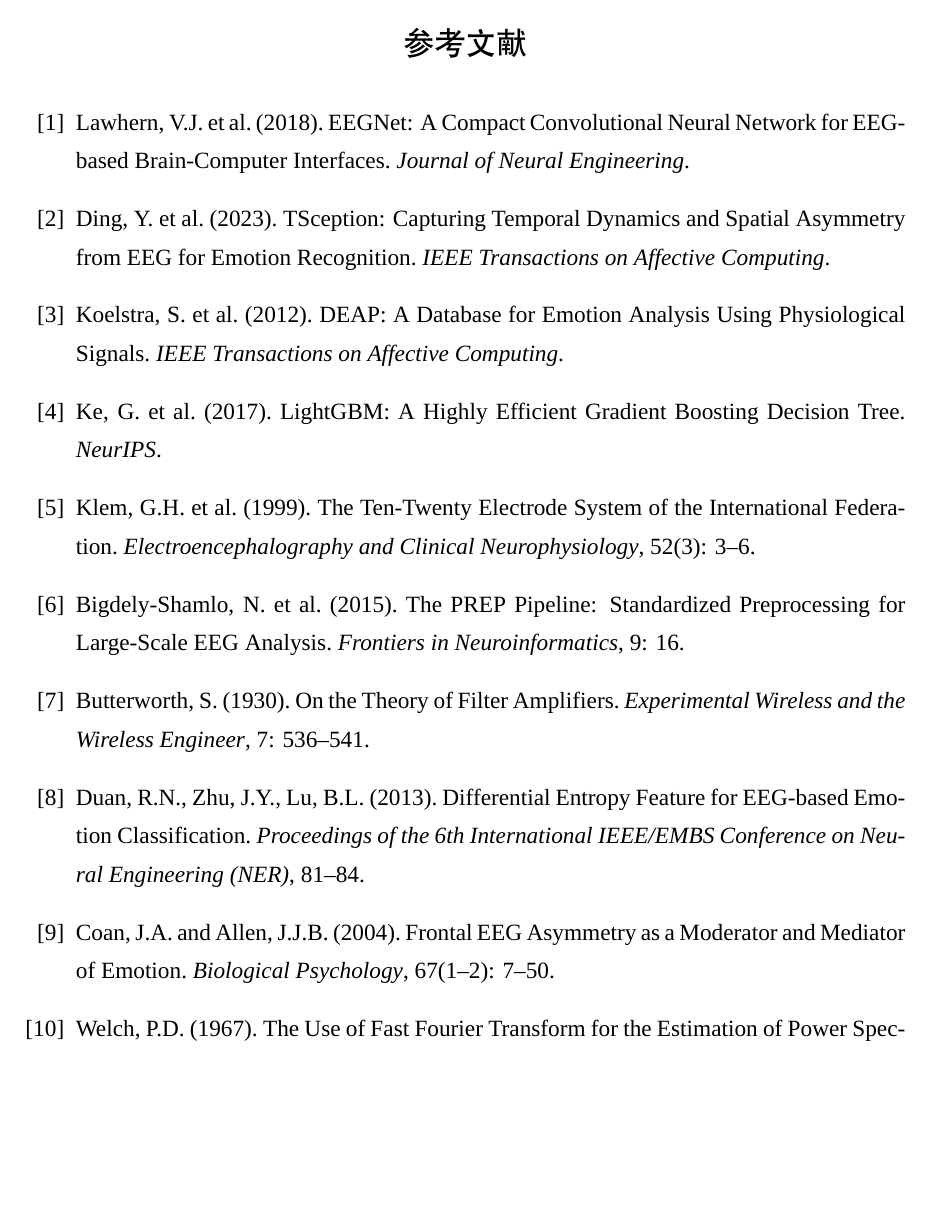
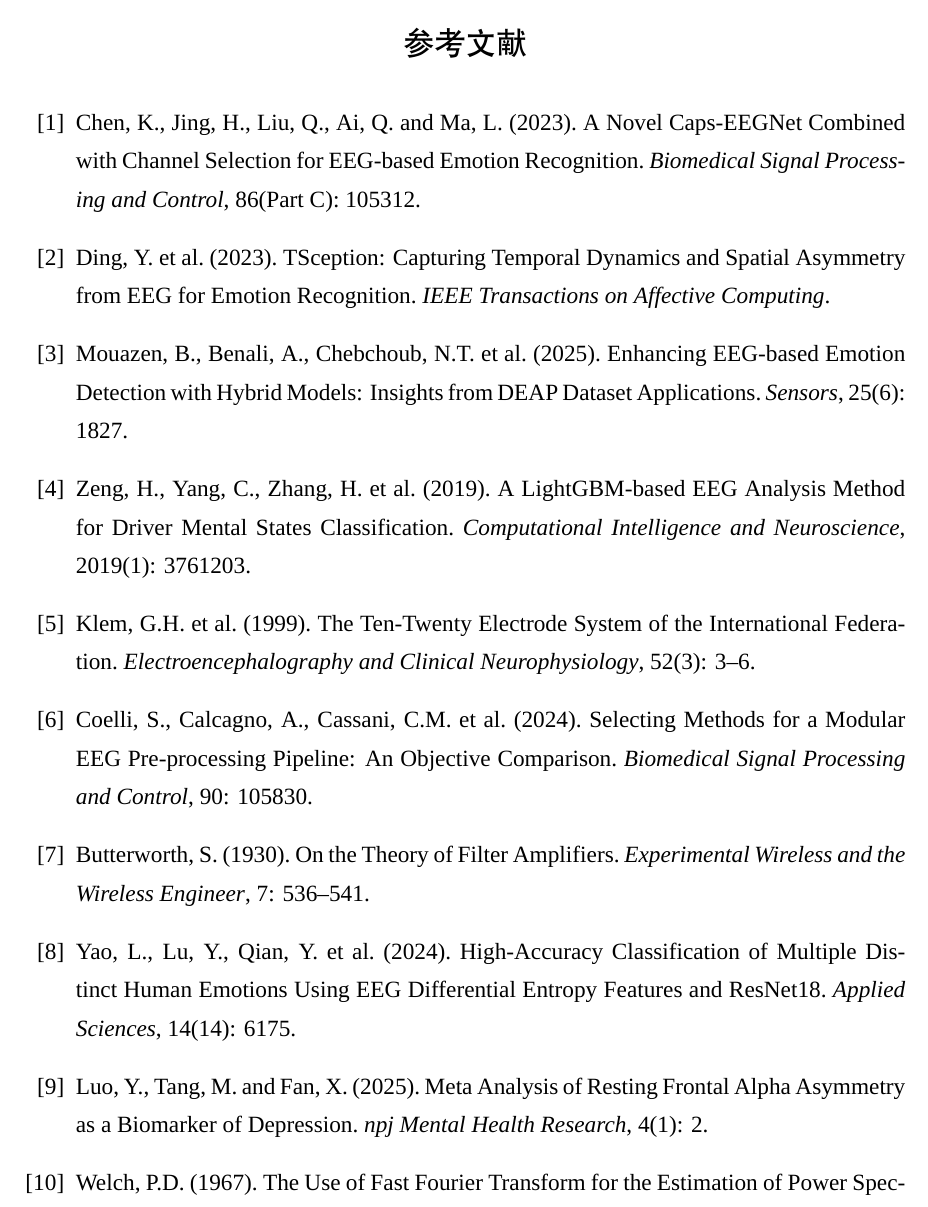
Before and after one commit to Huozheng-Li/EEG-Emotion-Recognition, a LaTeX document (report/v2_基于深度迁移学习与手工特征融合的脑电情绪识别方法.tex): part of page 31 of 31 before the commit and part of page 31 of 32 after it, cut so that both start at the same text, the shorter picture padded with empty space. Compiled offline with XeLaTeX; a missing font is replaced by an installed copy or a similar font.

Commit message:
论文更新为 version_2

```diff
--- a/report/基于深度迁移学习与手工特征融合的脑电情绪识别方法.tex
+++ b/report/v2_基于深度迁移学习与手工特征融合的脑电情绪识别方法.tex
@@ -692,31 +692,31 @@ EEGNet在DEAP预训练过程中仅用1.8分钟训练19个epoch即达到79.10\%
 \begin{thebibliography}{99}
 
 \bibitem{eegnet}
-Lawhern, V.J. et al. (2018). EEGNet: A Compact Convolutional Neural Network for EEG-based Brain-Computer Interfaces. \textit{Journal of Neural Engineering}.
+Chen, K., Jing, H., Liu, Q., Ai, Q. and Ma, L. (2023). A Novel Caps-EEGNet Combined with Channel Selection for EEG-based Emotion Recognition. \textit{Biomedical Signal Processing and Control}, 86(Part C): 105312.
 
 \bibitem{tsception}
 Ding, Y. et al. (2023). TSception: Capturing Temporal Dynamics and Spatial Asymmetry from EEG for Emotion Recognition. \textit{IEEE Transactions on Affective Computing}.
 
 \bibitem{deap}
-Koelstra, S. et al. (2012). DEAP: A Database for Emotion Analysis Using Physiological Signals. \textit{IEEE Transactions on Affective Computing}.
+Mouazen, B., Benali, A., Chebchoub, N.T. et al. (2025). Enhancing EEG-based Emotion Detection with Hybrid Models: Insights from DEAP Dataset Applications. \textit{Sensors}, 25(6): 1827.
 
 \bibitem{lightgbm}
-Ke, G. et al. (2017). LightGBM: A Highly Efficient Gradient Boosting Decision Tree. \textit{NeurIPS}.
+Zeng, H., Yang, C., Zhang, H. et al. (2019). A LightGBM-based EEG Analysis Method for Driver Mental States Classification. \textit{Computational Intelligence and Neuroscience}, 2019(1): 3761203.
 
 \bibitem{ten_twenty}
 Klem, G.H. et al. (1999). The Ten-Twenty Electrode System of the International Federation. \textit{Electroencephalography and Clinical Neurophysiology}, 52(3): 3--6.
 
 \bibitem{eeg_preprocessing}
-Bigdely-Shamlo, N. et al. (2015). The PREP Pipeline: Standardized Preprocessing for Large-Scale EEG Analysis. \textit{Frontiers in Neuroinformatics}, 9: 16.
+Coelli, S., Calcagno, A., Cassani, C.M. et al. (2024). Selecting Methods for a Modular EEG Pre-processing Pipeline: An Objective Comparison. \textit{Biomedical Signal Processing and Control}, 90: 105830.
 
 \bibitem{butterworth}
 Butterworth, S. (1930). On the Theory of Filter Amplifiers. \textit{Experimental Wireless and the Wireless Engineer}, 7: 536--541.
 
 \bibitem{duan_de}
-Duan, R.N., Zhu, J.Y., Lu, B.L. (2013). Differential Entropy Feature for EEG-based Emotion Classification. \textit{Proceedings of the 6th International IEEE/EMBS Conference on Neural Engineering (NER)}, 81--84.
+Yao, L., Lu, Y., Qian, Y. et al. (2024). High-Accuracy Classification of Multiple Distinct Human Emotions Using EEG Differential Entropy Features and ResNet18. \textit{Applied Sciences}, 14(14): 6175.
 
 \bibitem{coan}
-Coan, J.A. and Allen, J.J.B. (2004). Frontal EEG Asymmetry as a Moderator and Mediator of Emotion. \textit{Biological Psychology}, 67(1--2): 7--50.
+Luo, Y., Tang, M. and Fan, X. (2025). Meta Analysis of Resting Frontal Alpha Asymmetry as a Biomarker of Depression. \textit{npj Mental Health Research}, 4(1): 2.
 
 \bibitem{welch}
 Welch, P.D. (1967). The Use of Fast Fourier Transform for the Estimation of Power Spectra. \textit{IEEE Transactions on Audio and Electroacoustics}, 15(2): 70--73.
```
Also changed, not shown: report/out/v2_基于深度迁移学习与手工特征融合的脑电情绪识别方法.pdf (added), report/out/基于深度迁移学习与手工特征融合的脑电情绪识别方法.pdf (deleted), report/v2_基于深度迁移学习与手工特征融合的脑电情绪识别方法.tex (22 more changed lines), 5 other files.
